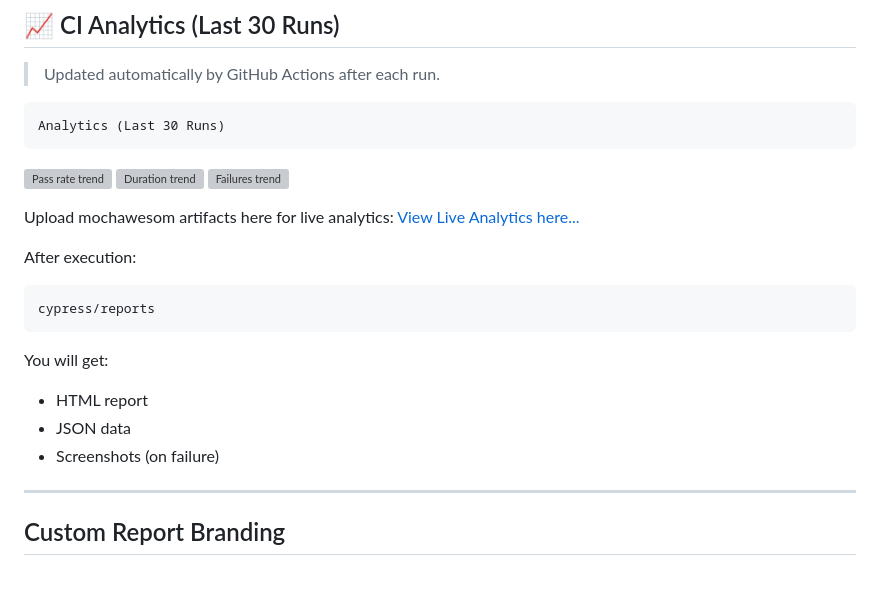
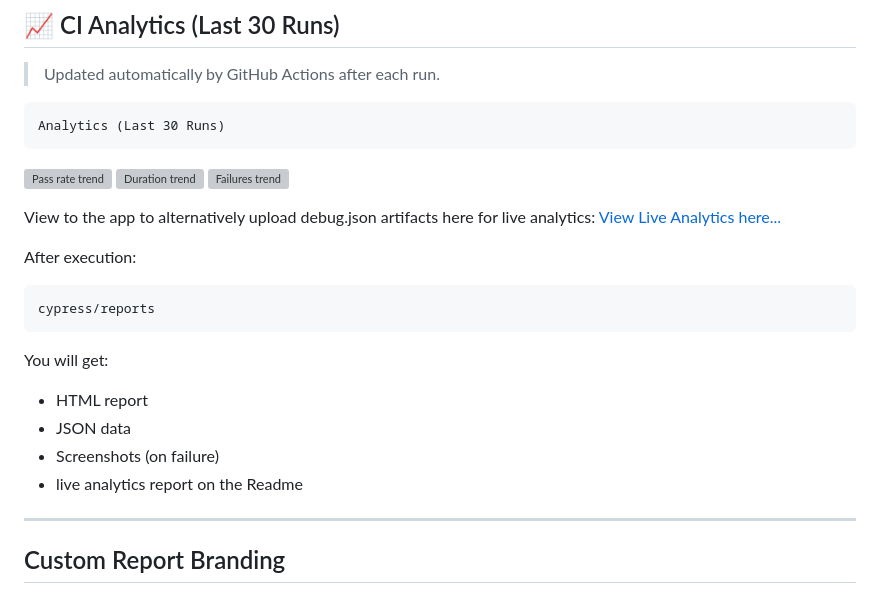
Before and after one commit to sphinx010/OpexConsulting_LP_Automated_Suite-, a Markdown page: README.md, the part around the change. GitHub-like rendering; grey boxes are pictures that could not be loaded.

```diff
--- a/README.md
+++ b/README.md
@@ -210,7 +210,7 @@ Analytics (Last 30 Runs)
 ![Duration trend](https://raw.githubusercontent.com/sphinx010/OpexConsulting_LP_Automated_Suite-/gh-pages/charts/duration.svg)
 ![Failures trend](https://raw.githubusercontent.com/sphinx010/OpexConsulting_LP_Automated_Suite-/gh-pages/charts/failures.svg)
 
- Upload mochawesom artifacts here for live analytics:
+View to the app to alternatively upload debug.json artifacts here for live analytics:
 [View Live Analytics here...](https://opexqaanalytics.netlify.app/)
 
 
@@ -229,6 +229,7 @@ You will get:
 * HTML report
 * JSON data
 * Screenshots (on failure)
+* live analytics report on the Readme
 
 ---
 
```
